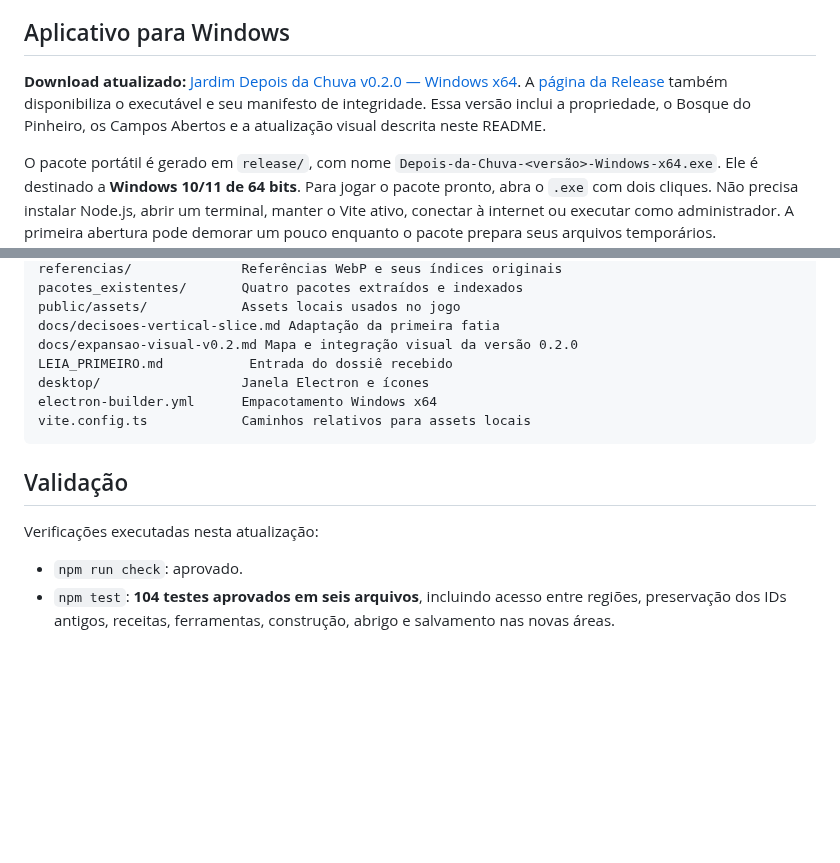
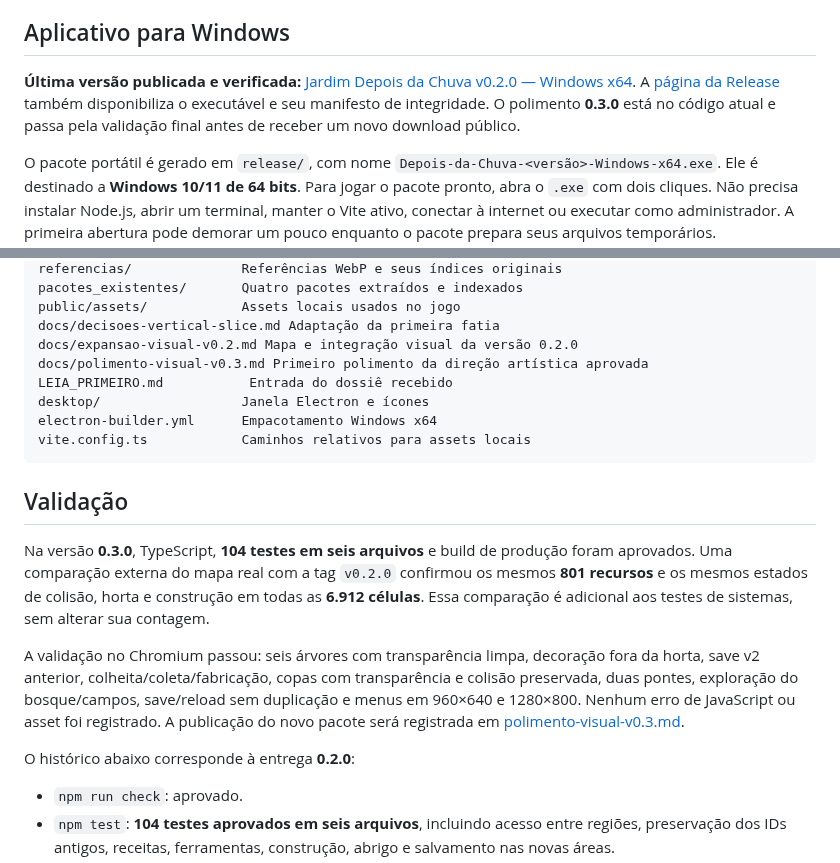
Before and after one commit to juniorangel2000-commits/Junior, a Markdown page: README.md, 2 parts joined by grey strips. Drawn GitHub-style; blank space fills up the shorter version.

```diff
--- a/README.md
+++ b/README.md
@@ -32,7 +36,7 @@ O build fica em `dist/`. Sirva essa pasta por HTTP; abrir `index.html` diretamen
 
 ## Aplicativo para Windows
 
-**Download atualizado:** [Jardim Depois da Chuva v0.2.0 — Windows x64](https://github.com/juniorangel2000-commits/Junior/releases/download/v0.2.0/Depois-da-Chuva-0.2.0-Windows-x64.exe). A [página da Release](https://github.com/juniorangel2000-commits/Junior/releases/tag/v0.2.0) também disponibiliza o executável e seu manifesto de integridade. Essa versão inclui a propriedade, o Bosque do Pinheiro, os Campos Abertos e a atualização visual descrita neste README.
+**Última versão publicada e verificada:** [Jardim Depois da Chuva v0.2.0 — Windows x64](https://github.com/juniorangel2000-commits/Junior/releases/download/v0.2.0/Depois-da-Chuva-0.2.0-Windows-x64.exe). A [página da Release](https://github.com/juniorangel2000-commits/Junior/releases/tag/v0.2.0) também disponibiliza o executável e seu manifesto de integridade. O polimento **0.3.0** está no código atual e passa pela validação final antes de receber um novo download público.
 
 O pacote portátil é gerado em `release/`, com nome `Depois-da-Chuva-<versão>-Windows-x64.exe`. Ele é destinado a **Windows 10/11 de 64 bits**. Para jogar o pacote pronto, abra o `.exe` com dois cliques. Não precisa instalar Node.js, abrir um terminal, manter o Vite ativo, conectar à internet ou executar como administrador. A primeira abertura pode demorar um pouco enquanto o pacote prepara seus arquivos temporários.
 
@@ -197,6 +206,7 @@ pacotes_existentes/       Quatro pacotes extraídos e indexados
 public/assets/            Assets locais usados no jogo
 docs/decisoes-vertical-slice.md Adaptação da primeira fatia
 docs/expansao-visual-v0.2.md Mapa e integração visual da versão 0.2.0
+docs/polimento-visual-v0.3.md Primeiro polimento da direção artística aprovada
 LEIA_PRIMEIRO.md           Entrada do dossiê recebido
 desktop/                  Janela Electron e ícones
 electron-builder.yml      Empacotamento Windows x64
@@ -205,7 +215,11 @@ vite.config.ts            Caminhos relativos para assets locais
 
 ## Validação
 
-Verificações executadas nesta atualização:
+Na versão **0.3.0**, TypeScript, **104 testes em seis arquivos** e build de produção foram aprovados. Uma comparação externa do mapa real com a tag `v0.2.0` confirmou os mesmos **801 recursos** e os mesmos estados de colisão, horta e construção em todas as **6.912 células**. Essa comparação é adicional aos testes de sistemas, sem alterar sua contagem.
+
+A validação no Chromium passou: seis árvores com transparência limpa, decoração fora da horta, save v2 anterior, colheita/coleta/fabricação, copas com transparência e colisão preservada, duas pontes, exploração do bosque/campos, save/reload sem duplicação e menus em 960×640 e 1280×800. Nenhum erro de JavaScript ou asset foi registrado. A publicação do novo pacote será registrada em [polimento-visual-v0.3.md](docs/polimento-visual-v0.3.md).
+
+O histórico abaixo corresponde à entrega **0.2.0**:
 
 - `npm run check`: aprovado.
 - `npm test`: **104 testes aprovados em seis arquivos**, incluindo acesso entre regiões, preservação dos IDs antigos, receitas, ferramentas, construção, abrigo e salvamento nas novas áreas.
```
Also changed, not shown: other parts of README.md (+11 -2 lines), docs/direcao-visual/proposta-arte-mapa.md (added, +62 -0 lines), docs/polimento-visual-v0.3.md (added, +62 -0 lines), docs/capturas/propriedade-v0.3.png (added), 11 other files.
